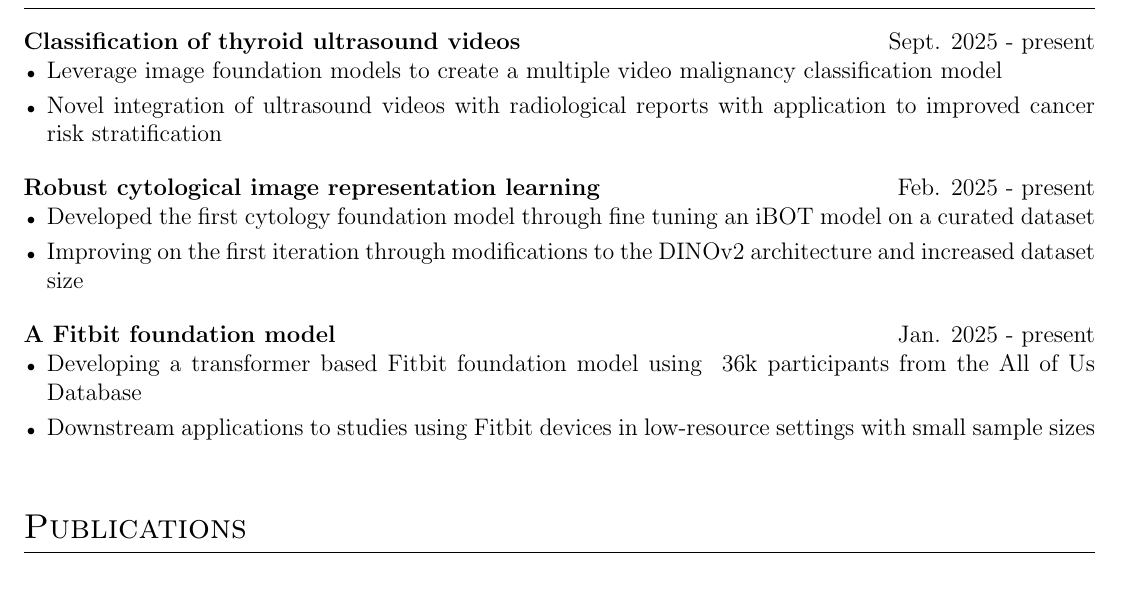
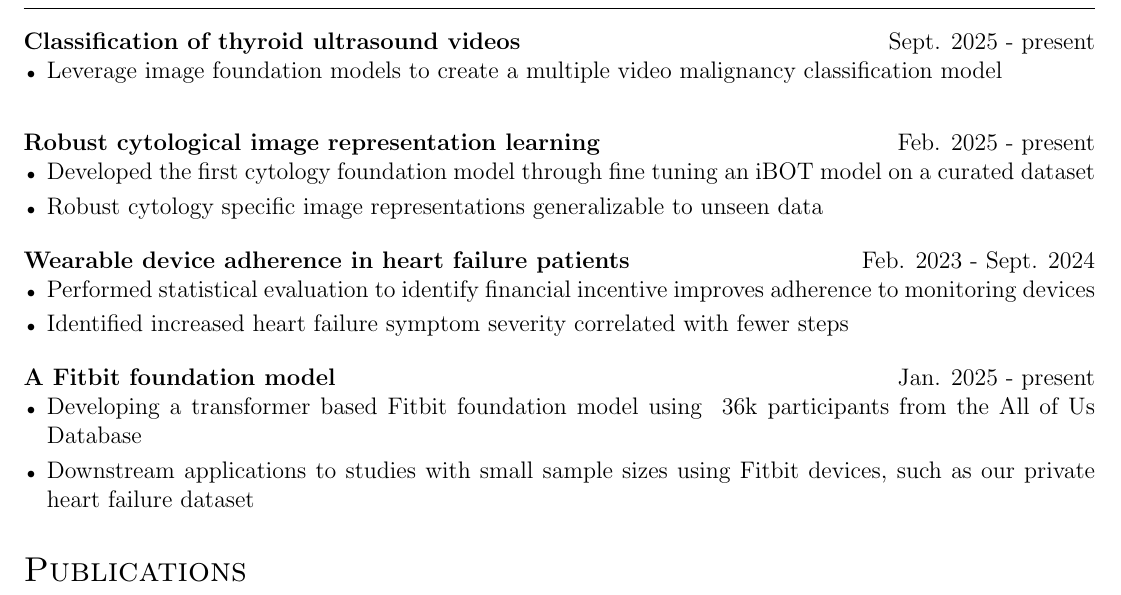
Before and after one commit to ivezicV/cv, a LaTeX CV (cv.tex): part of page 2 of 3, cut so that both start at the same text. Compiled offline with pdfLaTeX.

Commit message:
updated projects

```diff
--- a/cv.tex
+++ b/cv.tex
@@ -265,17 +265,22 @@ B.A. Computer Science& \hfill  \textit{GPA 3.74} \\
 
 \begin{projectlong}{Classification of thyroid ultrasound videos}{Sept. 2025 - present}
     \item Leverage image foundation models to create a multiple video malignancy classification model
-    \item Novel integration of ultrasound videos with radiological reports with application to improved cancer risk stratification
+    % \item Novel integration of ultrasound videos with radiological reports with application to improved cancer risk stratification
 \end{projectlong}
 
 \begin{projectlong}{Robust cytological image representation learning}{Feb. 2025 - present}
     \item Developed the first cytology foundation model through fine tuning an iBOT model on a curated dataset
-    \item Improving on the first iteration through modifications to the DINOv2 architecture and increased dataset size
+    \item Robust cytology specific image representations generalizable to unseen data
+\end{projectlong}
+
+\begin{projectlong}{Wearable device adherence in heart failure patients}{Feb. 2023 - Sept. 2024}
+    \item Performed statistical evaluation to identify financial incentive improves adherence to monitoring devices
+    \item Identified increased heart failure symptom severity correlated with fewer steps
 \end{projectlong}
 
 \begin{projectlong}{A Fitbit foundation model}{Jan. 2025 - present}
     \item Developing a transformer based Fitbit foundation model using ~36k participants from the All of Us Database
-    \item Downstream applications to studies using Fitbit devices in low-resource settings with small sample sizes
+    \item Downstream applications to studies with small sample sizes using Fitbit devices, such as our private heart failure dataset
 \end{projectlong}
 
 % \begin{tabularx}{\linewidth}{ @{}l r@{} }
```
